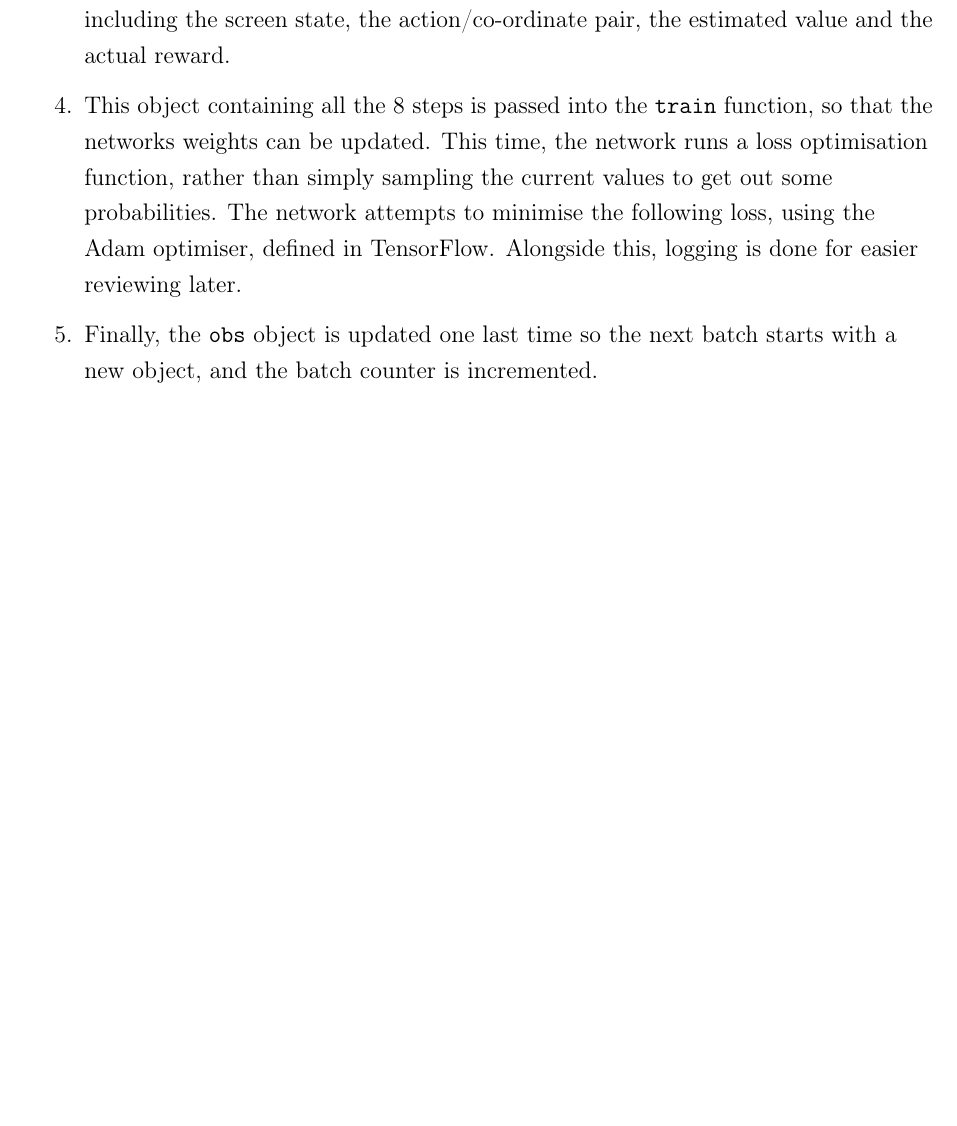
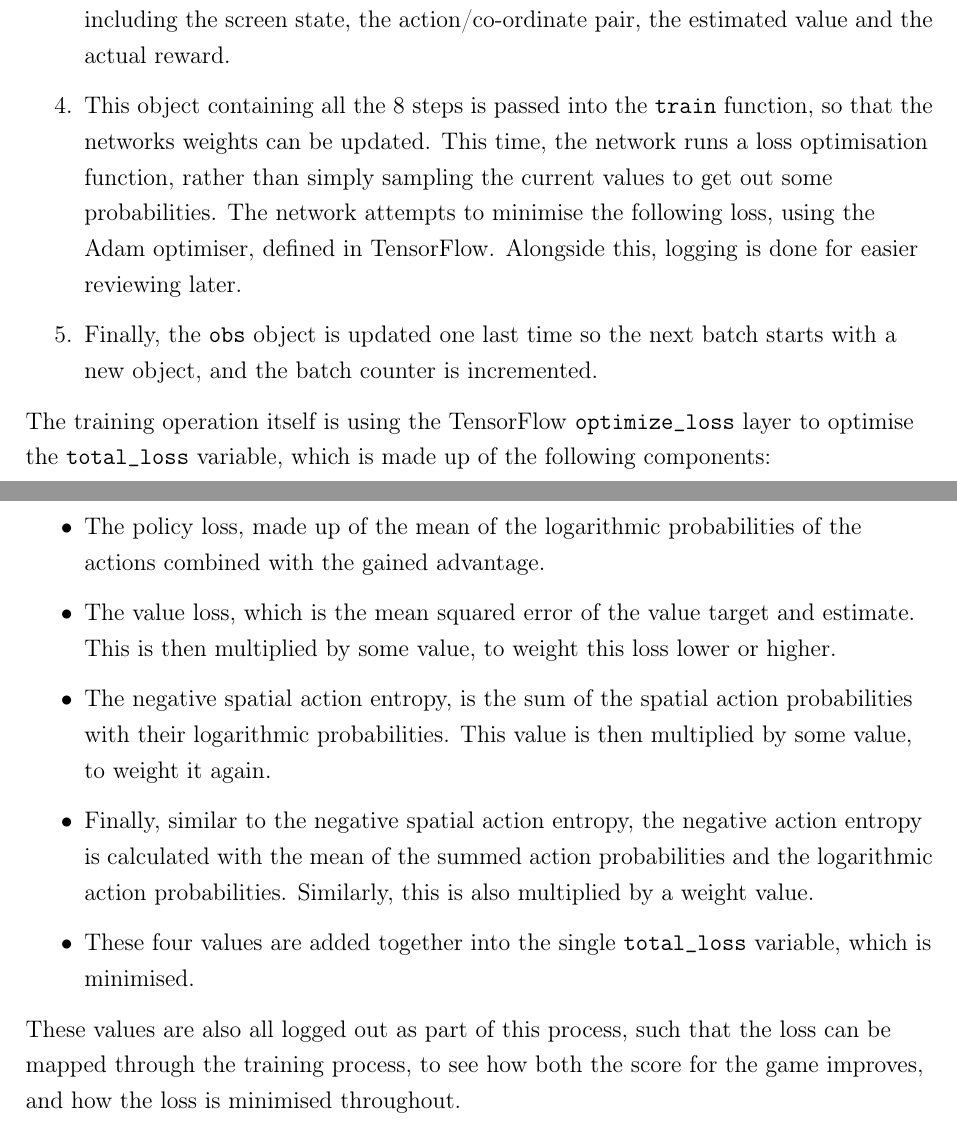
Before and after one commit to maxpilling/curriculum_learning, a LaTeX thesis (report/fyp.tex, which reads report/Chapters/implem.tex): part of page 43 of 53 before the commit and two parts of pages 43 and 44 of 54 after it, the two joined at a grey line, cut so that both start at the same text, the shorter picture padded with empty space. Compiled offline with pdfLaTeX.

Commit message:
Add explanation of loss to CNN section.

```diff
--- a/report/Chapters/implem.tex
+++ b/report/Chapters/implem.tex
@@ -499,3 +499,28 @@ game. This process works as follows:
     \item Finally, the \texttt{obs} object is updated one last time so the next
         batch starts with a new object, and the batch counter is incremented.
 \end{enumerate}
+
+The training operation itself is using the TensorFlow \texttt{optimize\_loss}
+layer to optimise the \texttt{total\_loss} variable, which is made up of the
+following components:
+
+\begin{itemize}
+    \item The policy loss, made up of the mean of the logarithmic probabilities of the
+        actions combined with the gained advantage.
+    \item The value loss, which is the mean squared error of the value target
+        and estimate. This is then multiplied by some value, to weight this loss
+        lower or higher.
+    \item The negative spatial action entropy, is the sum of the spatial action
+        probabilities with their logarithmic probabilities. This value is then
+        multiplied by some value, to weight it again.
+    \item Finally, similar to the negative spatial action entropy, the negative
+        action entropy is calculated with the mean of the summed action
+        probabilities and the logarithmic action probabilities. Similarly,  this
+        is also multiplied by a weight value.
+    \item These four values are added together into the single
+        \texttt{total\_loss} variable, which is minimised.
+\end{itemize}
+
+These values are also all logged out as part of this process, such that the loss
+can be mapped through the training process, to see how both the score for the
+game improves, and how the loss is minimised throughout.
```
